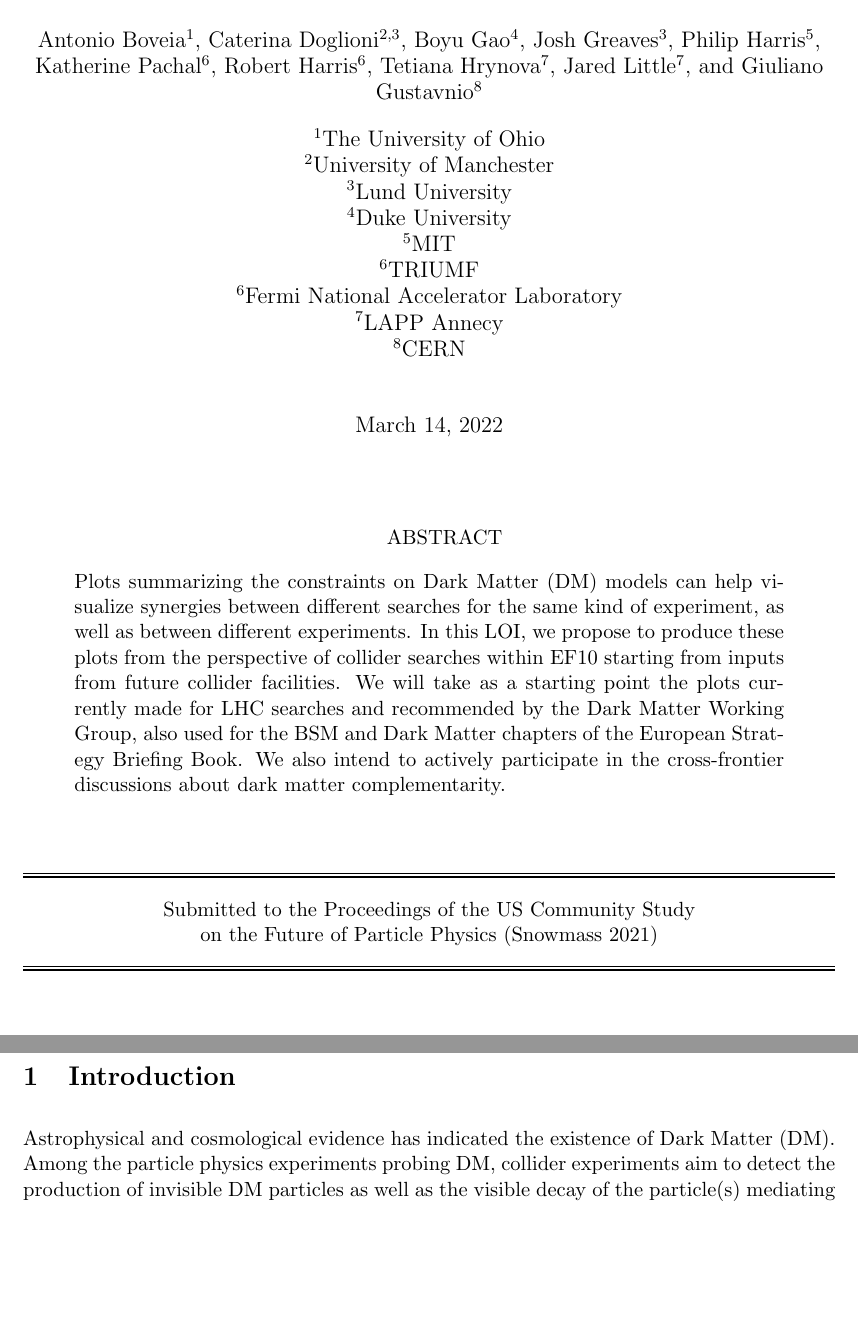
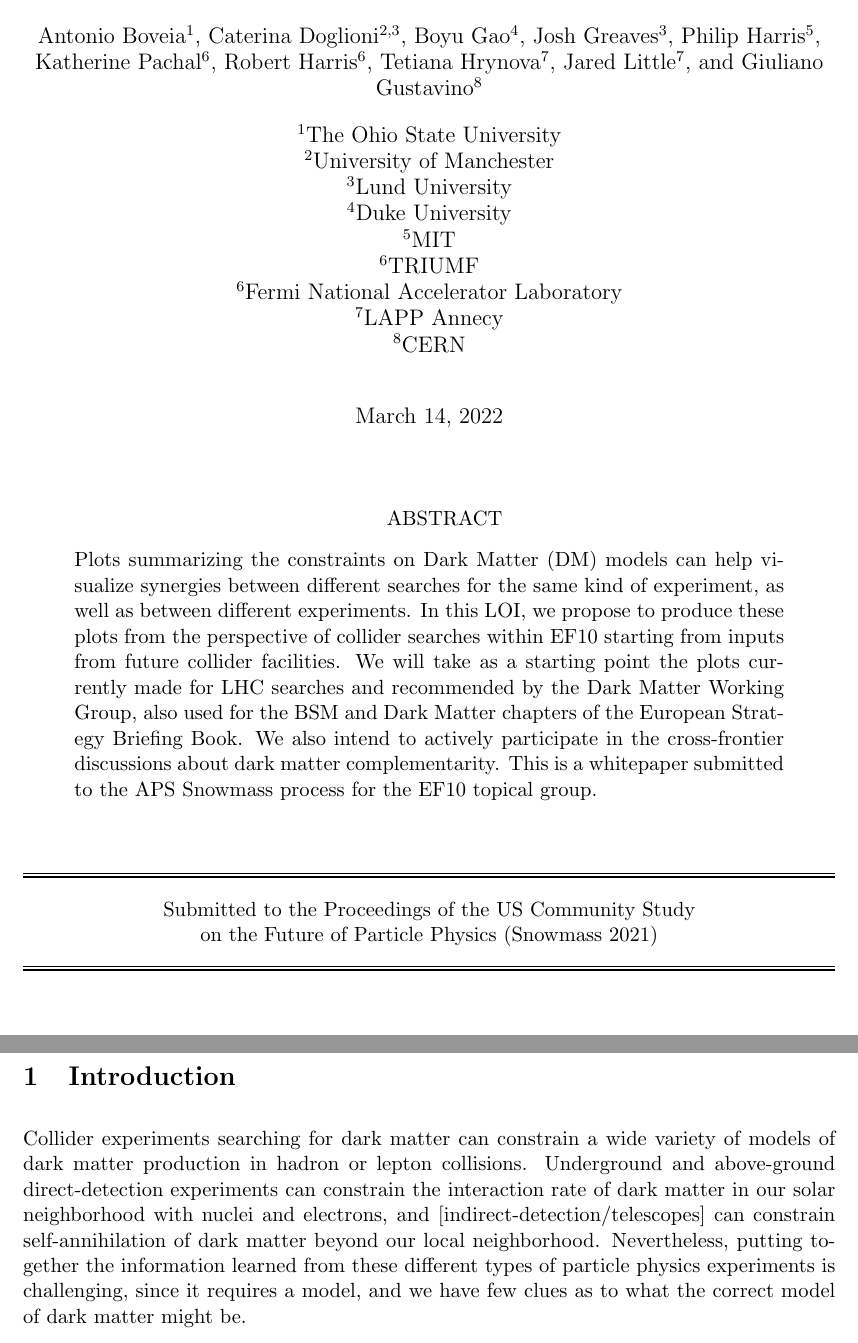
Before and after one commit to urania277/DMSummary-SnowmassWhitepaper-EF10, a LaTeX document (SummaryPlots-EF10/SummaryPlots-EF10.tex): two parts of pages 1 and 2 of 11, joined at a grey line, cut so that both start at the same text, the shorter picture padded with empty space. Compiled offline with pdfLaTeX; a LaTeX package or settings file that is missing is left out.

Commit message:
Committing Kate, Boyu and Antonio's modifications to GitHub

```diff
--- a/SummaryPlots-EF10/SummaryPlots-EF10.tex
+++ b/SummaryPlots-EF10/SummaryPlots-EF10.tex
@@ -67,7 +67,7 @@ on the Future of Particle Physics (Snowmass 2021)\\
 \title{Summarizing experimental sensitivities of collider experiments to Dark Matter models and comparison to other experiments}
 
 \author[1]{Antonio Boveia}
-\affil[1]{The University of Ohio}
+\affil[1]{The Ohio State University}
 \author[2,3]{Caterina Doglioni}
 \affil[2]{University of Manchester}
 \affil[3]{Lund University}
@@ -86,7 +86,7 @@ on the Future of Particle Physics (Snowmass 2021)\\
 \affil[7]{LAPP Annecy}
 \author[7]{Jared Little}
 % Didn't ask Giuliano if he wants in, but he did extra work for us so it seems good to me
-\author[8]{Giuliano Gustavnio}
+\author[8]{Giuliano Gustavino}
 \affil[8]{CERN}
 
 \begin{document}
@@ -114,7 +114,7 @@ on the Future of Particle Physics (Snowmass 2021)\\
 
  \begin{Abstract}
 \noindent Plots summarizing the constraints on Dark Matter (DM) models can help visualize synergies between different searches for the same kind of experiment, as well as between different experiments.
-In this LOI, we propose to produce these plots from the perspective of collider searches within EF10 starting from inputs from future collider facilities. We will take as a starting point the plots currently made for LHC searches and recommended by the Dark Matter Working Group, also used for the BSM and Dark Matter chapters of the European Strategy Briefing Book. We also intend to actively participate in the cross-frontier discussions about dark matter complementarity.
+In this LOI, we propose to produce these plots from the perspective of collider searches within EF10 starting from inputs from future collider facilities. We will take as a starting point the plots currently made for LHC searches and recommended by the Dark Matter Working Group, also used for the BSM and Dark Matter chapters of the European Strategy Briefing Book. We also intend to actively participate in the cross-frontier discussions about dark matter complementarity. This is a whitepaper submitted to the APS Snowmass process for the EF10 topical group.
 \end{Abstract}
 
 
@@ -126,7 +126,11 @@ In this LOI, we propose to produce these plots from the perspective of collider
 
 \section{Introduction}
 
-Astrophysical and cosmological evidence has indicated the existence of Dark Matter (DM). Among the particle physics experiments probing DM, collider experiments aim to detect the production of invisible DM particles as well as the visible decay of the particle(s) mediating such a process~\cite{Kahlhoefer:2017dnp}. This approach sets model-dependent constraints complementary to other types of DM experiments, including indirect detections (ID) of DM annihilation at sky and direct detections (DD) of DM-nucleon scattering in terrestrial detectors.
+Collider experiments searching for dark matter can constrain a wide variety of models of dark matter production in hadron or lepton collisions. Underground and above-ground direct-detection experiments can constrain the interaction rate of dark matter in our solar neighborhood with nuclei and electrons, and [indirect-detection/telescopes] can constrain self-annihilation of dark matter beyond our local neighborhood. Nevertheless, putting together the information learned from these different types of particle physics experiments is challenging, since it requires a model, and we have few clues as to what the correct model of  dark matter might be.
+
+One model framework long used to connect dark matter searches is supersymmetry. [But this is not really the correct tool for the job: it does a lot more than describe DM; has many parameters, many of which have nothing to do with DM; and need not provide a DM candidate at all]. Recently, some DM experiments, primarily at the LHC [but not restricted to it] use simplified models for this purpose. Fewer parameters, allow focus on low-energy phenomenology at the experiments, at the expense of theoretical completeness and unambiguous connection to the observed galactic abundance of DM. With fewer parameters, easier to construct slices of parameter space to make rough/quantitative-but-fragile comparisons of experimental coverage.
+
+In this whitepaper, we use the [comparisons within simplified models approach] to visualize projected sensitivities of future collider experiments to DM production and their relationship to the projected sensitivities of proposed direct detection and indirect detection searches. These projections have been prepared within the EF10 topical group starting from a selection of projections provided by studies of future collider facilities. The simplified models used consist of those recommended by the LHC Dark Matter Working Group and currently used by LHC searches, as well as in the BSM and Dark Matter chapters of the recent European Strategy Briefing Book.
 
 \section{Future collider facilities}
 \label{sec:colliders}
```
